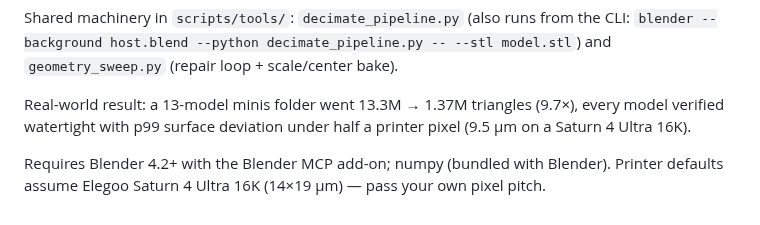
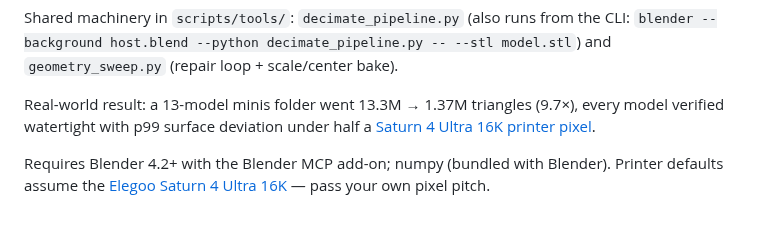
Before and after one commit to hughescr/plinth-3d, a Markdown page: README.md, the part around the change. Rendered like a GitHub page.

```diff
--- a/README.md
+++ b/README.md
@@ -86,8 +86,9 @@ and `geometry_sweep.py` (repair loop + scale/center bake).
 
 Real-world result: a 13-model minis folder went 13.3M → 1.37M triangles
 (9.7×), every model verified watertight with p99 surface deviation under
-half a printer pixel (9.5 µm on a Saturn 4 Ultra 16K).
+half a [Saturn 4 Ultra 16K printer pixel](docs/datasheets/printers/saturn-4-ultra-16k.md).
 
 Requires Blender 4.2+ with the Blender MCP add-on; numpy (bundled with
-Blender). Printer defaults assume Elegoo Saturn 4 Ultra 16K (14×19 µm) —
+Blender). Printer defaults assume the
+[Elegoo Saturn 4 Ultra 16K](docs/datasheets/printers/saturn-4-ultra-16k.md) —
 pass your own pixel pitch.
```
Also changed, not shown: 2 other files.
